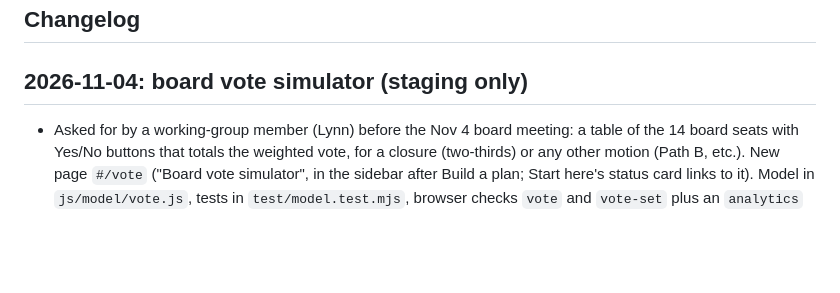
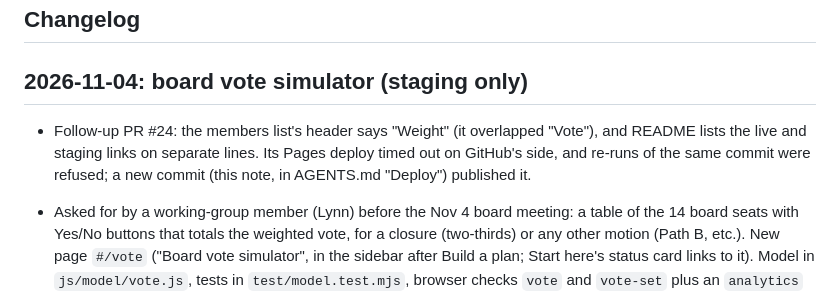
Before and after one commit to ak--47/huusd-dash, a Markdown page: MEMORY.md, the part around the change. Rendered like a GitHub page; blank space fills up the shorter version.

Commit message:
Note how to recover from a Pages deploy timeout
Co-Authored-By: Claude Opus 5.5 <noreply@anthropic.com>

```diff
--- a/MEMORY.md
+++ b/MEMORY.md
@@ -7,6 +7,8 @@ What changed, when, and why, newest first, so any person or AI session can pick
 ## Changelog
 
 ## 2026-11-04: board vote simulator (staging only)
+
+- Follow-up PR #24: the members list's header says "Weight" (it overlapped "Vote"), and README lists the live and staging links on separate lines. Its Pages deploy timed out on GitHub's side, and re-runs of the same commit were refused; a new commit (this note, in AGENTS.md "Deploy") published it.
 
 - Asked for by a working-group member (Lynn) before the Nov 4 board meeting: a table of the 14 board seats with Yes/No buttons that totals the weighted vote, for a closure (two-thirds) or any other motion (Path B, etc.). New page `#/vote` ("Board vote simulator", in the sidebar after Build a plan; Start here's status card links to it). Model in `js/model/vote.js`, tests in `test/model.test.mjs`, browser checks `vote` and `vote-set` plus an `analytics` step.
 - Owner's calls: use the board's current 2021 weights (superintendent's Oct 28 report), cited, without mentioning the 2018 Articles' older 2010-census weights (Lynn's screenshot used those: Waterbury 9.85, Warren 6.70, Moretown 6.45, Fayston 5.25); show members by name and town (an exception to naming people by role, since these are the officials casting the vote; names from the Oct 14 minutes); Yes / No / Absent, with both readings of two-thirds (whole board, and votes cast); a new page plus a Start here link.
```
Also changed, not shown: AGENTS.md (+1 -1 lines).
